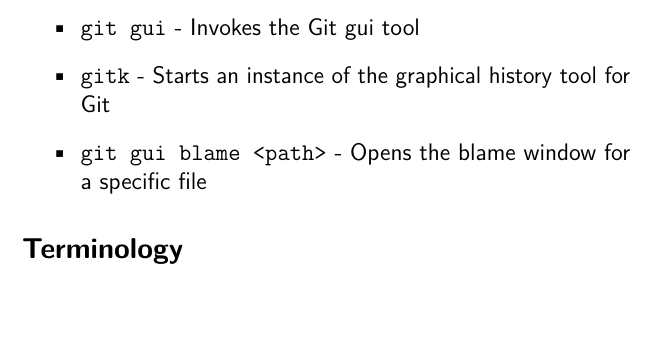
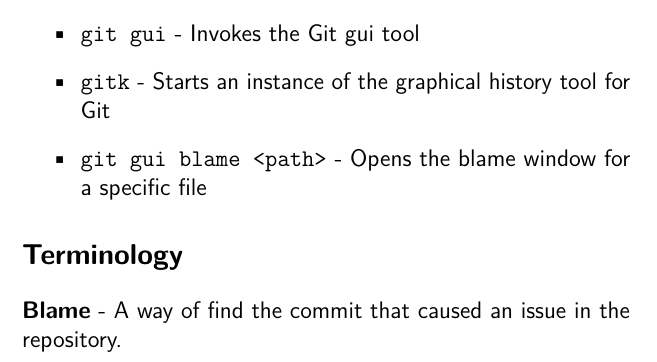
Before and after one commit to cbx33/gitt, a LaTeX thesis (gitt.tex, which reads chap5.tex): part of page 158 of 204, cut so that both start at the same text. Compiled offline with pdfLaTeX.

Commit message:
Some clean up

```diff
--- a/chap5.tex
+++ b/chap5.tex
@@ -312,4 +312,4 @@ It is here that we are going part with our newest tool in order to return to the
 
 \subsection{Terminology}
 
-%wmctrl -r Gui -e 0,0,0,811,500
+\item\textbf{Blame} - A way of find the commit that caused an issue in the repository.
```
Also changed, not shown: chap3.tex (+0 -2 lines), chap7.tex (+2 -0 lines), 1 other file.
